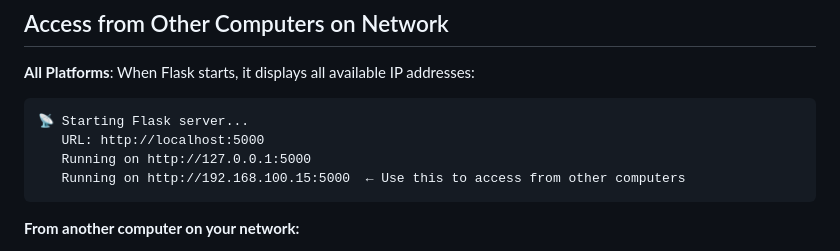
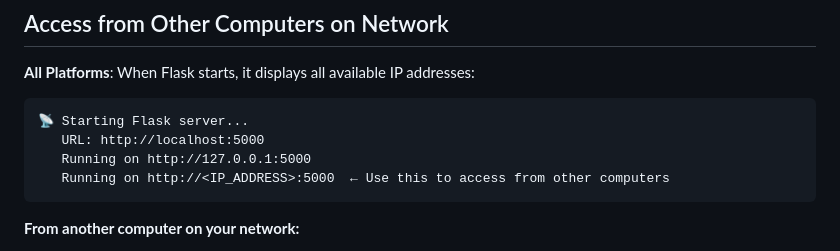
Before and after one commit to bebo-exe/packet-capturer, a Markdown page: HOW_TO_RUN.md, the part around the change. Drawn GitHub-style.

````diff
--- a/HOW_TO_RUN.md
+++ b/HOW_TO_RUN.md
@@ -229,7 +229,7 @@ Navigate to: **`http://localhost:5000`**
 📡 Starting Flask server...
    URL: http://localhost:5000
    Running on http://127.0.0.1:5000
-   Running on http://192.168.100.15:5000  ← Use this to access from other computers
+   Running on http://<IP_ADDRESS>:5000  ← Use this to access from other computers
 ```
 
 **From another computer on your network:**
````
